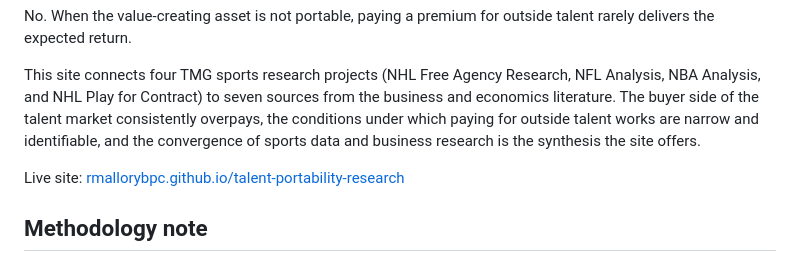
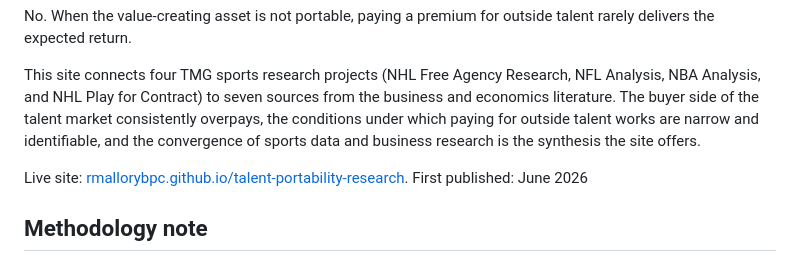
Before and after one commit to rmallorybpc/talent-portability-research, a Markdown page: README.md, the part around the change. GitHub-like rendering.

Commit message:
Update README.md
date added

```diff
--- a/README.md
+++ b/README.md
@@ -10,7 +10,7 @@ No. When the value-creating asset is not portable, paying a premium for outside
 
 This site connects four TMG sports research projects (NHL Free Agency Research, NFL Analysis, NBA Analysis, and NHL Play for Contract) to seven sources from the business and economics literature. The buyer side of the talent market consistently overpays, the conditions under which paying for outside talent works are narrow and identifiable, and the convergence of sports data and business research is the synthesis the site offers.
 
-Live site: [rmallorybpc.github.io/talent-portability-research](https://rmallorybpc.github.io/talent-portability-research)
+Live site: [rmallorybpc.github.io/talent-portability-research](https://rmallorybpc.github.io/talent-portability-research). First published: June 2026
 
 ## Methodology note
 
```
